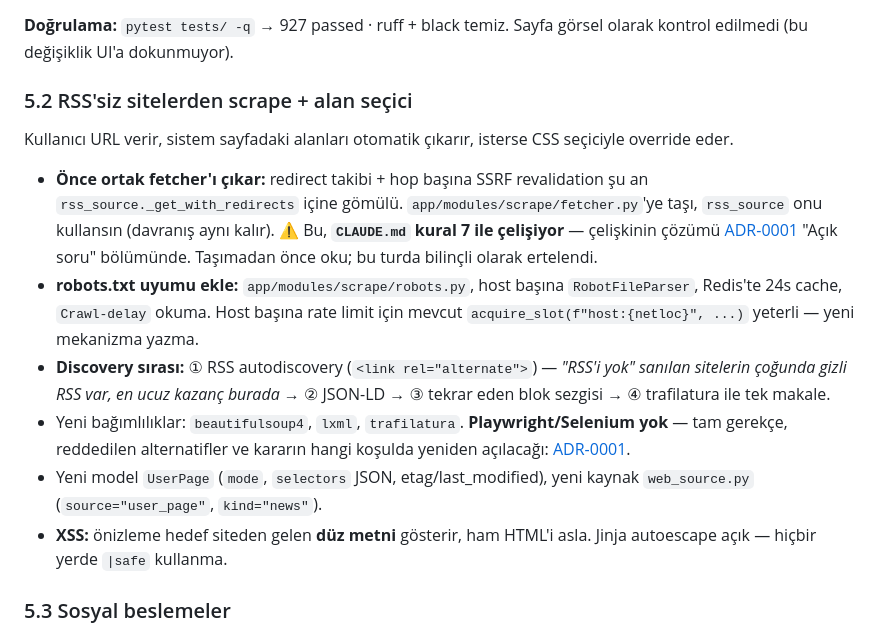
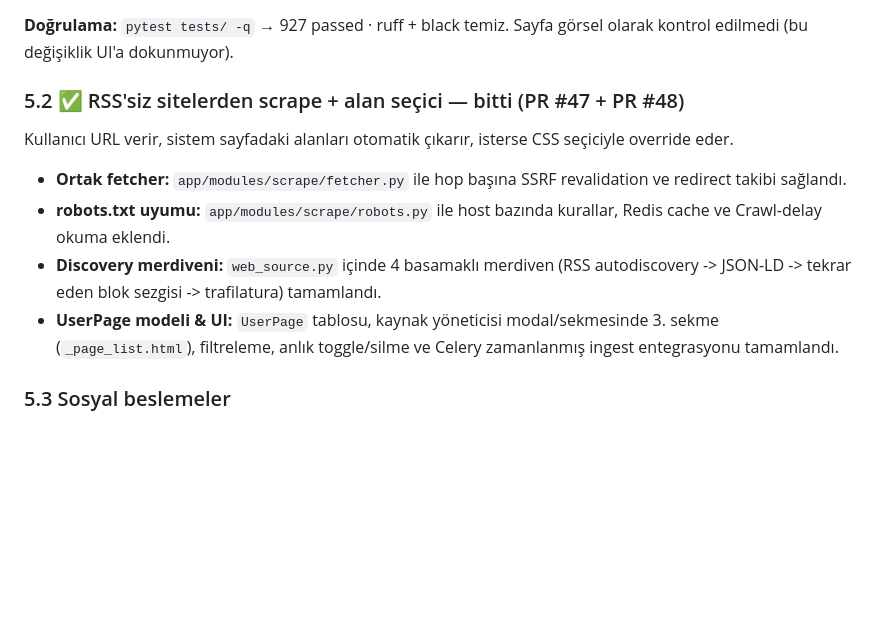
Before and after one commit to AlperEnesErsu/ScrapeMind, a Markdown page: docs/HANDOVER.md, the part around the change. GitHub-like rendering; blank space fills up the shorter version.

Commit message:
docs: update HANDOVER.md marking Faz 5.2 as completed

```diff
--- a/docs/HANDOVER.md
+++ b/docs/HANDOVER.md
@@ -359,29 +359,19 @@ sabit alan listesi render ettiği için bu makine-sahipli anahtar orada görünm
 **Doğrulama:** `pytest tests/ -q` → 927 passed · ruff + black temiz.
 Sayfa görsel olarak kontrol edilmedi (bu değişiklik UI'a dokunmuyor).
 
-### 5.2 RSS'siz sitelerden scrape + alan seçici
+### 5.2 ✅ RSS'siz sitelerden scrape + alan seçici — bitti (PR #47 + PR #48)
 Kullanıcı URL verir, sistem sayfadaki alanları otomatik çıkarır, isterse CSS
 seçiciyle override eder.
 
-- **Önce ortak fetcher'ı çıkar:** redirect takibi + hop başına SSRF revalidation şu an
-  `rss_source._get_with_redirects` içine gömülü. `app/modules/scrape/fetcher.py`'ye
-  taşı, `rss_source` onu kullansın (davranış aynı kalır).
-  ⚠️ Bu, **`CLAUDE.md` kural 7 ile çelişiyor** — çelişkinin çözümü
-  [ADR-0001](adr/0001-headless-browser-yok.md) "Açık soru" bölümünde. Taşımadan önce
-  oku; bu turda bilinçli olarak ertelendi.
-- **robots.txt uyumu ekle:** `app/modules/scrape/robots.py`, host başına
-  `RobotFileParser`, Redis'te 24s cache, `Crawl-delay` okuma. Host başına rate limit
-  için mevcut `acquire_slot(f"host:{netloc}", ...)` yeterli — yeni mekanizma yazma.
-- **Discovery sırası:** ① RSS autodiscovery (`<link rel="alternate">`) — *"RSS'i yok"
-  sanılan sitelerin çoğunda gizli RSS var, en ucuz kazanç burada* → ② JSON-LD →
-  ③ tekrar eden blok sezgisi → ④ trafilatura ile tek makale.
-- Yeni bağımlılıklar: `beautifulsoup4`, `lxml`, `trafilatura`. **Playwright/Selenium
-  yok** — tam gerekçe, reddedilen alternatifler ve kararın hangi koşulda yeniden
-  açılacağı: [ADR-0001](adr/0001-headless-browser-yok.md).
-- Yeni model `UserPage` (`mode`, `selectors` JSON, etag/last_modified), yeni kaynak
-  `web_source.py` (`source="user_page"`, `kind="news"`).
-- **XSS:** önizleme hedef siteden gelen **düz metni** gösterir, ham HTML'i asla.
-  Jinja autoescape açık — hiçbir yerde `|safe` kullanma.
+- **Ortak fetcher:** `app/modules/scrape/fetcher.py` ile hop başına SSRF revalidation
+  ve redirect takibi sağlandı.
+- **robots.txt uyumu:** `app/modules/scrape/robots.py` ile host bazında kurallar,
+  Redis cache ve Crawl-delay okuma eklendi.
+- **Discovery merdiveni:** `web_source.py` içinde 4 basamaklı merdiven (RSS autodiscovery ->
+  JSON-LD -> tekrar eden blok sezgisi -> trafilatura) tamamlandı.
+- **UserPage modeli & UI:** `UserPage` tablosu, kaynak yöneticisi modal/sekmesinde
+  3. sekme (`_page_list.html`), filtreleme, anlık toggle/silme ve Celery zamanlanmış
+  ingest entegrasyonu tamamlandı.
 
 ### 5.3 Sosyal beslemeler
 **X/Twitter için ücretsiz yol yok.** 6 Şubat 2026'da pay-per-use'a geçtiler; okuma
```
